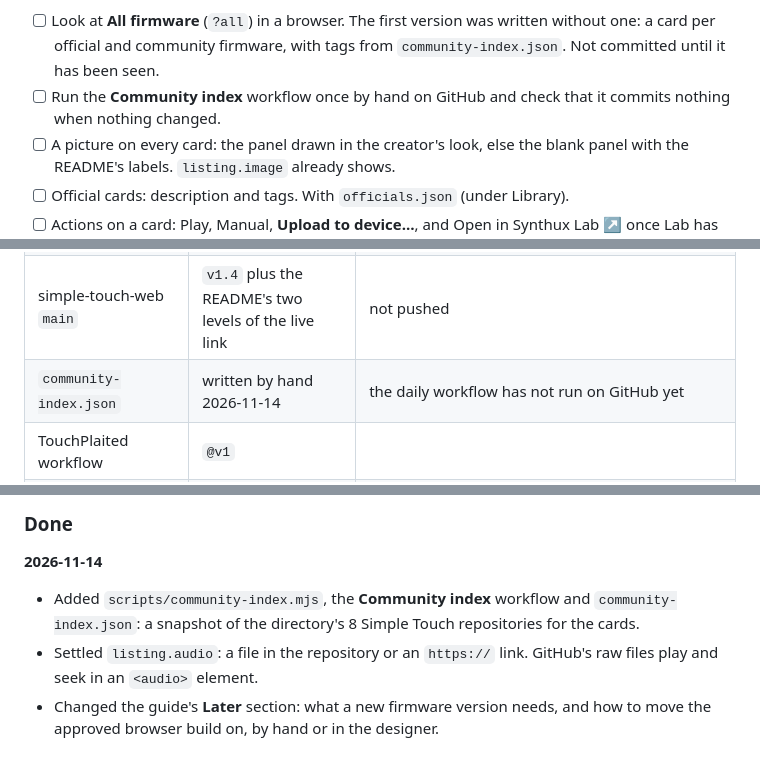
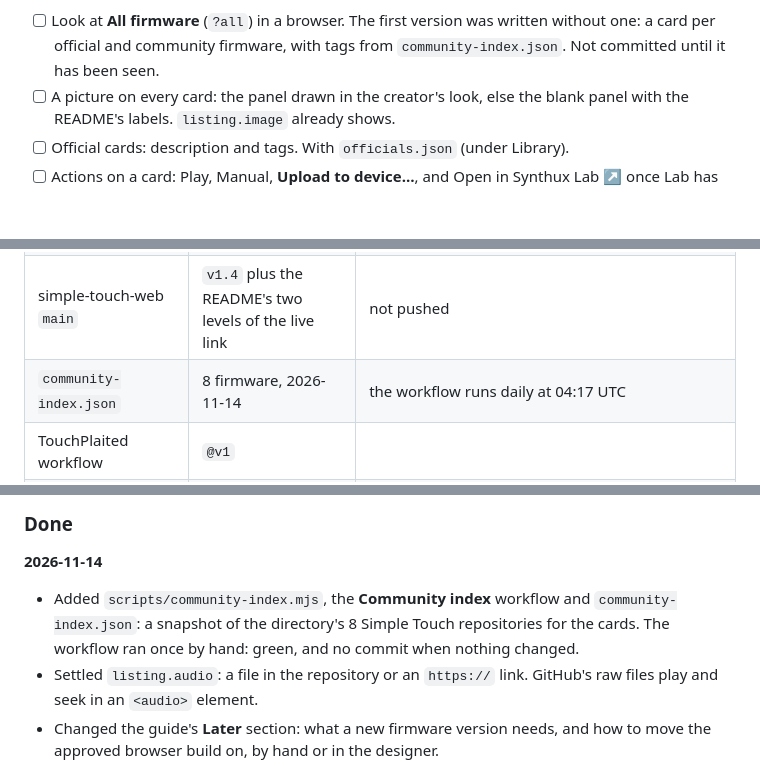
Before and after one commit to jonwaterschoot/simple-touch-labels, a Markdown page: ROADMAP.md, 3 parts joined by grey strips. Drawn GitHub-style; blank space fills up the shorter version.

Commit message:
Changed the roadmap: the Community index workflow ran on GitHub

```diff
--- a/ROADMAP.md
+++ b/ROADMAP.md
@@ -67,7 +67,6 @@ A creator's push can't start the Action (their repository would need a token for
 `listing.audio` is a file in the repository (MP3, Ogg, WAV, M4A or FLAC, not stored with Git LFS) or an `https://` link. GitHub's raw files send `audio/mpeg`, byte ranges and a CORS header, so an `<audio>` element plays and seeks them (checked 2026-11-14).
 
 - [ ] Look at **All firmware** (`?all`) in a browser. The first version was written without one: a card per official and community firmware, with tags from `community-index.json`. Not committed until it has been seen.
-- [ ] Run the **Community index** workflow once by hand on GitHub and check that it commits nothing when nothing changed.
 - [ ] A picture on every card: the panel drawn in the creator's look, else the blank panel with the README's labels. `listing.image` already shows.
 - [ ] Official cards: description and tags. With `officials.json` (under Library).
 - [ ] Actions on a card: Play, Manual, **Upload to device…**, and Open in Synthux Lab ↗ once Lab has links.
@@ -156,7 +155,7 @@ What can drift between the repos, and where it stands (2026-11-14):
 | simple-touch-web tags | `v1.4` newest, `v1` = `v1.4` | |
 | Library `vendor/simple-touch-web/` | same as `v1.4` | |
 | simple-touch-web `main` | `v1.4` plus the README's two levels of the live link | not pushed |
-| `community-index.json` | written by hand 2026-11-14 | the daily workflow has not run on GitHub yet |
+| `community-index.json` | 8 firmware, 2026-11-14 | the workflow runs daily at 04:17 UTC |
 | TouchPlaited workflow | `@v1` | |
 | TouchPlaited approved build | `8acf93d464ec` (v1.2) | built 2026-10-29; a newer build is on its `simple-touch-web` branch |
 | TouchPlaited `/play/` | this repository's `main` at its last Pages deploy | a change to `player.html`'s `</head>` or `<body>` tag stops its site build |
@@ -178,7 +177,7 @@ Finished items, newest first, and plans that changed.
 ### Done
 
 **2026-11-14**
-- Added `scripts/community-index.mjs`, the **Community index** workflow and `community-index.json`: a snapshot of the directory's 8 Simple Touch repositories for the cards.
+- Added `scripts/community-index.mjs`, the **Community index** workflow and `community-index.json`: a snapshot of the directory's 8 Simple Touch repositories for the cards. The workflow ran once by hand: green, and no commit when nothing changed.
 - Settled `listing.audio`: a file in the repository or an `https://` link. GitHub's raw files play and seek in an `<audio>` element.
 - Changed the guide's **Later** section: what a new firmware version needs, and how to move the approved browser build on, by hand or in the designer.
 - Changed simple-touch-web's README: the live link in two levels, Follow (TouchPlaited) and Control (TouchSpore).
```
